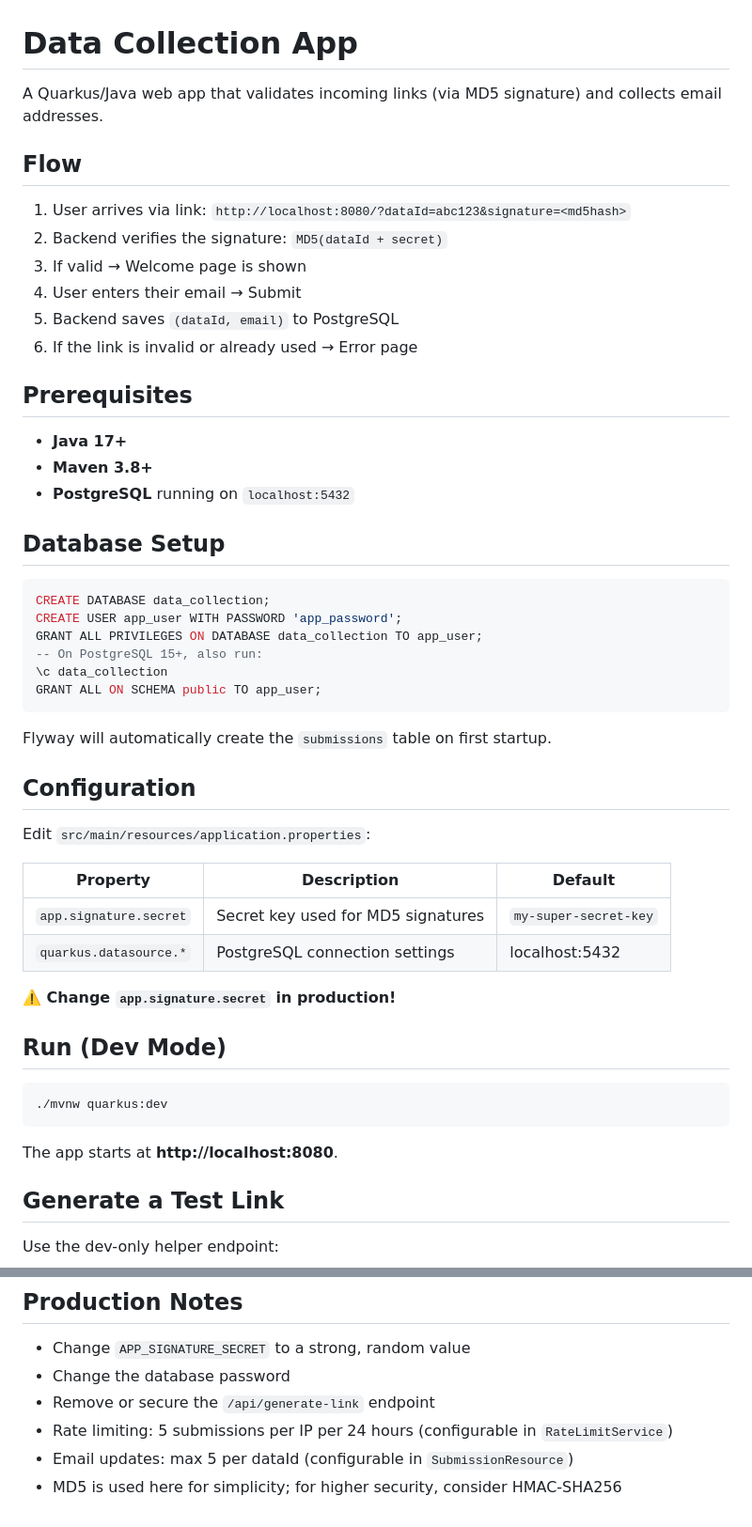
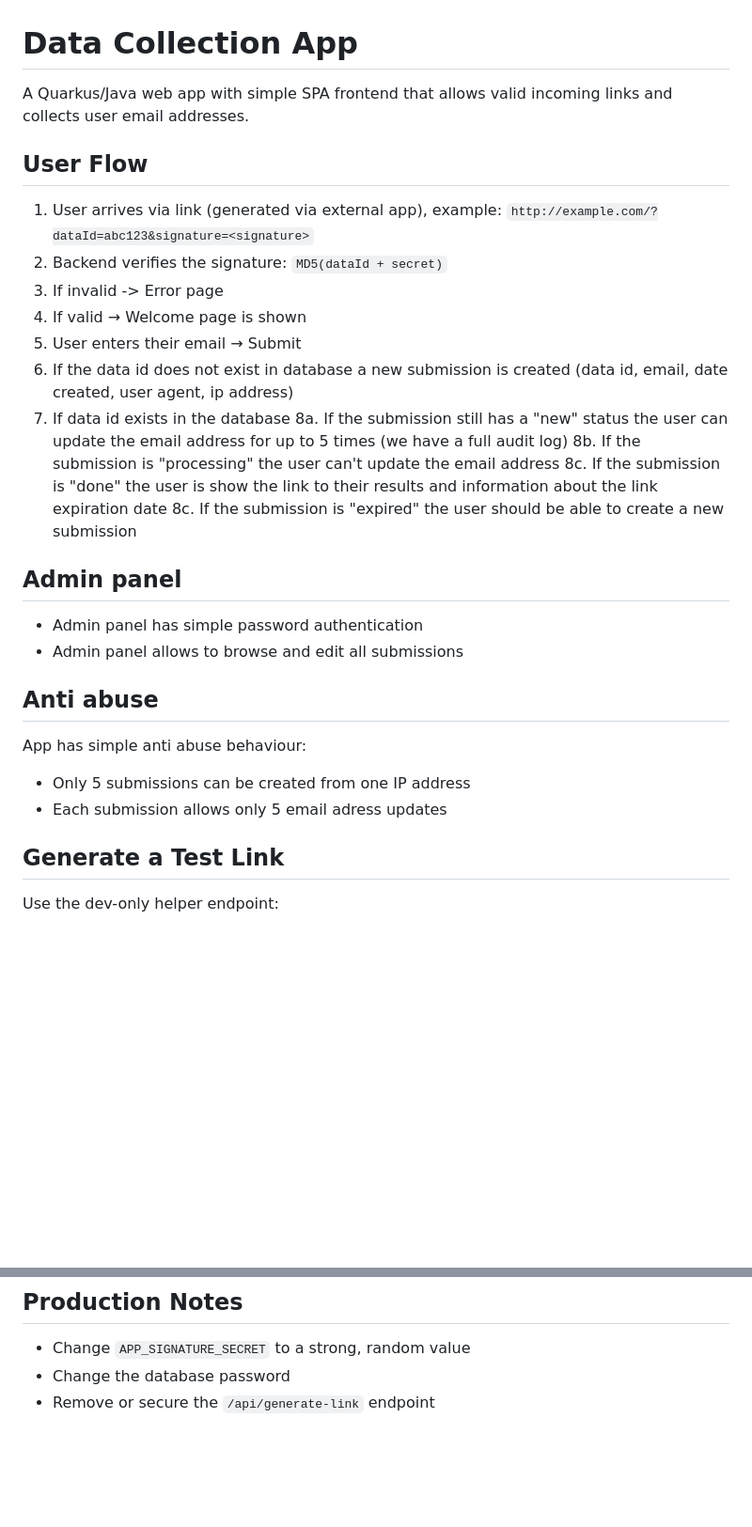
Before and after one commit to PiotrMarzec/data-collection-app, a Markdown page: README.md, 2 parts joined by grey strips. Shown at 94% size. GitHub-like rendering; blank space fills up the shorter version.

Commit message:
README.md cleanup

````diff
--- a/README.md
+++ b/README.md
@@ -1,53 +1,32 @@
 # Data Collection App
 
-A Quarkus/Java web app that validates incoming links (via MD5 signature) and collects email addresses.
+A Quarkus/Java web app with simple SPA frontend that allows valid incoming links and collects user email addresses.
 
-## Flow
+## User Flow
 
-1. User arrives via link: `http://localhost:8080/?dataId=abc123&signature=<md5hash>`
+1. User arrives via link (generated via external app), example: `http://example.com/?dataId=abc123&signature=<signature>`
 2. Backend verifies the signature: `MD5(dataId + secret)`
-3. If valid → Welcome page is shown
-4. User enters their email → Submit
-5. Backend saves `(dataId, email)` to PostgreSQL
-6. If the link is invalid or already used → Error page
+3. If invalid -> Error page
+4. If valid → Welcome page is shown
+5. User enters their email → Submit
+6. If the data id does not exist in database a new submission is created (data id, email, date created, user agent, ip address)
+7. If data id exists in the database
+8a. If the submission still has a "new" status the user can update the email address for up to 5 times (we have a full audit log)
+8b. If the submission is "processing" the user can't update the email address
+8c. If the submission is "done" the user is show the link to their results and information about the link expiration date
+8c. If the submission is "expired" the user should be able to create a new submission
 
-## Prerequisites
+## Admin panel
 
-- **Java 17+**
-- **Maven 3.8+**
-- **PostgreSQL** running on `localhost:5432`
+- Admin panel has simple password authentication
+- Admin panel allows to browse and edit all submissions
 
-## Database Setup
+## Anti abuse
 
-```sql
-CREATE DATABASE data_collection;
-CREATE USER app_user WITH PASSWORD 'app_password';
-GRANT ALL PRIVILEGES ON DATABASE data_collection TO app_user;
--- On PostgreSQL 15+, also run:
-\c data_collection
-GRANT ALL ON SCHEMA public TO app_user;
-```
+App has simple anti abuse behaviour:
 
-Flyway will automatically create the `submissions` table on first startup.
-
-## Configuration
-
-Edit `src/main/resources/application.properties`:
-
-| Property               | Description                          | Default                |
-|------------------------|--------------------------------------|------------------------|
-| `app.signature.secret` | Secret key used for MD5 signatures   | `my-super-secret-key`  |
-| `quarkus.datasource.*` | PostgreSQL connection settings       | localhost:5432         |
-
-**⚠️ Change `app.signature.secret` in production!**
-
-## Run (Dev Mode)
-
-```bash
-./mvnw quarkus:dev
-```
-
-The app starts at **http://localhost:8080**.
+- Only 5 submissions can be created from one IP address
+- Each submission allows only 5 email adress updates
 
 ## Generate a Test Link
 
@@ -138,6 +109,3 @@ Override any setting via environment variables in `docker-compose.yml`:
 - Change `APP_SIGNATURE_SECRET` to a strong, random value
 - Change the database password
 - Remove or secure the `/api/generate-link` endpoint
-- Rate limiting: 5 submissions per IP per 24 hours (configurable in `RateLimitService`)
-- Email updates: max 5 per dataId (configurable in `SubmissionResource`)
-- MD5 is used here for simplicity; for higher security, consider HMAC-SHA256
````
Also changed, not shown: other parts of README.md (+19 -27 lines).
